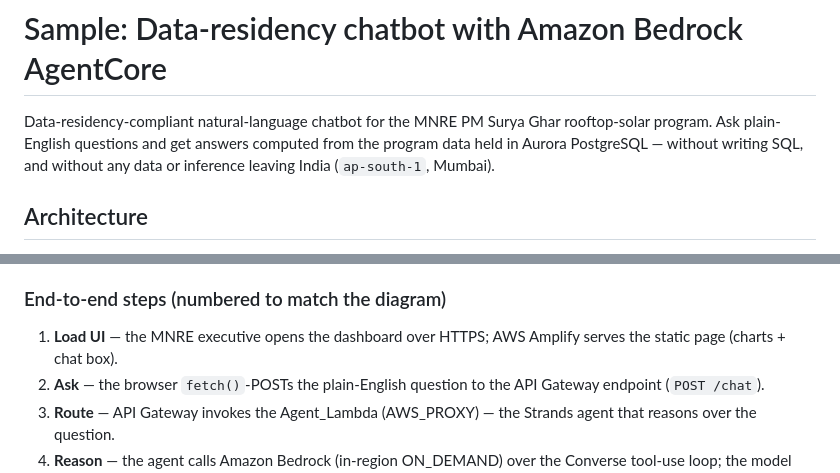
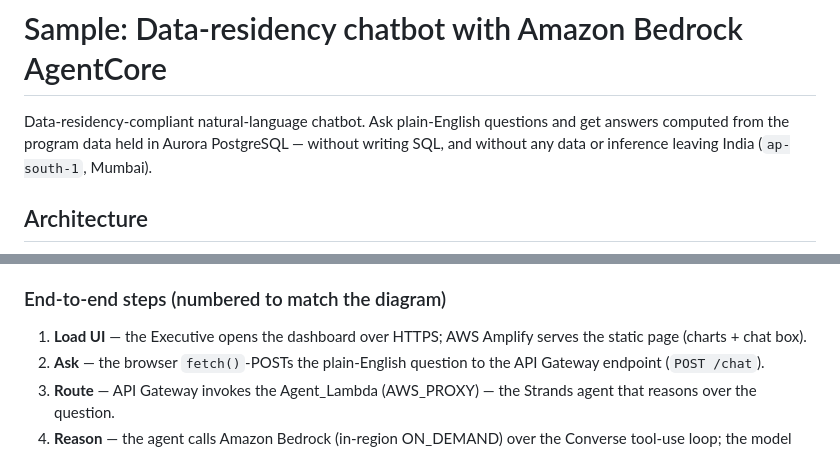
Before and after one commit to aws-samples/sample-data-residency-chatbot-with-bedrock-agentcore, a Markdown page: README.md, 2 parts joined by grey strips. Rendered like a GitHub page.

```diff
--- a/README.md
+++ b/README.md
@@ -1,6 +1,6 @@
 # Sample: Data-residency chatbot with Amazon Bedrock AgentCore
 
-Data-residency-compliant natural-language chatbot for the MNRE PM Surya Ghar rooftop-solar program. Ask plain-English questions and get answers computed from the program data held in Aurora PostgreSQL — without writing SQL, and without any data or inference leaving India (`ap-south-1`, Mumbai).
+Data-residency-compliant natural-language chatbot. Ask plain-English questions and get answers computed from the program data held in Aurora PostgreSQL — without writing SQL, and without any data or inference leaving India (`ap-south-1`, Mumbai).
 
 ## Architecture
 
@@ -38,7 +38,7 @@ Prerequisite for both: enable Bedrock model access for Claude 3 Haiku in the tar
 
 ### End-to-end steps (numbered to match the diagram)
 
-1. **Load UI** — the MNRE executive opens the dashboard over HTTPS; AWS Amplify serves the static page (charts + chat box).
+1. **Load UI** — the Executive opens the dashboard over HTTPS; AWS Amplify serves the static page (charts + chat box).
 2. **Ask** — the browser `fetch()`-POSTs the plain-English question to the API Gateway endpoint (`POST /chat`).
 3. **Route** — API Gateway invokes the Agent_Lambda (AWS_PROXY) — the Strands agent that reasons over the question.
 4. **Reason** — the agent calls Amazon Bedrock (in-region ON_DEMAND) over the Converse tool-use loop; the model decides *which* tool to call and with what parameters.
```
